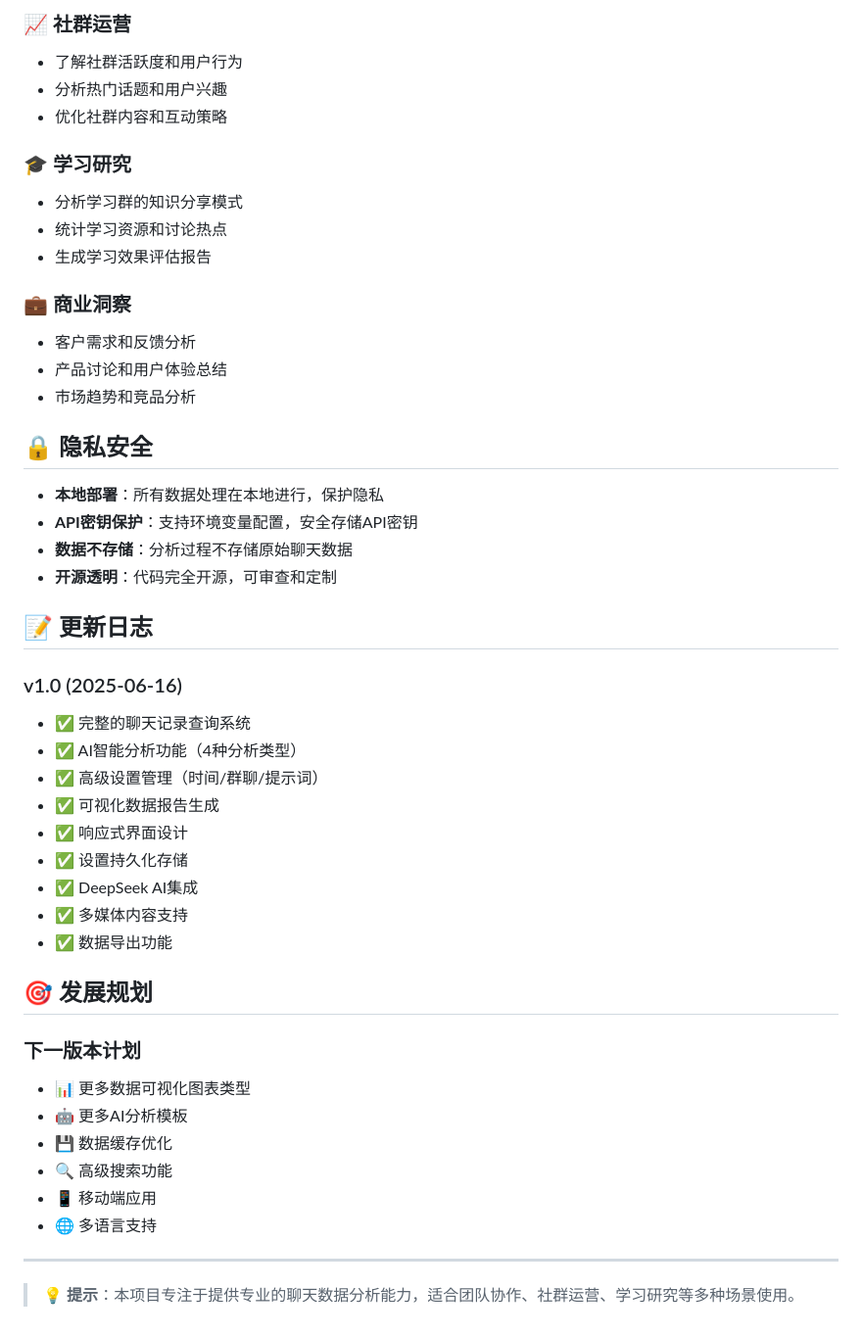
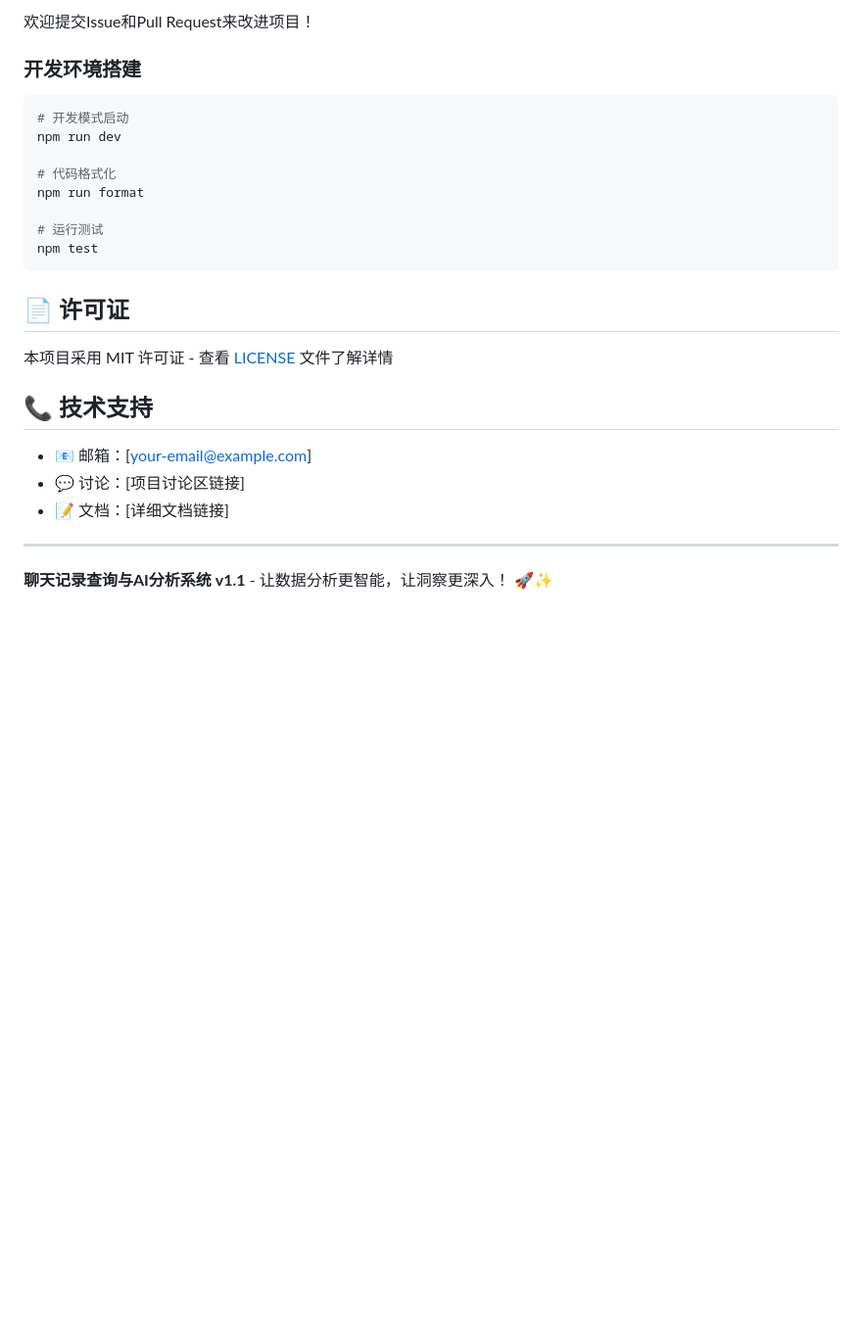
Before and after one commit to Backtthefuture/chatlogwebUI, a Markdown page: 项目说明.md, the part around the change printed below. Shown: that part at 98% size. GitHub-like rendering; blank space fills up the shorter version.

````diff
--- a/项目说明.md
+++ b/项目说明.md
@@ -129,49 +180,28 @@ chatlog/
 
-### 📈 社群运营
-- 了解社群活跃度和用户行为
-- 分析热门话题和用户兴趣
-- 优化社群内容和互动策略
+欢迎提交Issue和Pull Request来改进项目！
 
-### 🎓 学习研究
-- 分析学习群的知识分享模式
-- 统计学习资源和讨论热点
-- 生成学习效果评估报告
+### 开发环境搭建
+```bash
+# 开发模式启动
+npm run dev
 
-### 💼 商业洞察
-- 客户需求和反馈分析
-- 产品讨论和用户体验总结
-- 市场趋势和竞品分析
+# 代码格式化
+npm run format
 
-## 🔒 隐私安全
+# 运行测试
+npm test
+```
 
-- **本地部署**：所有数据处理在本地进行，保护隐私
-- **API密钥保护**：支持环境变量配置，安全存储API密钥
-- **数据不存储**：分析过程不存储原始聊天数据
-- **开源透明**：代码完全开源，可审查和定制
+## 📄 许可证
 
-## 📝 更新日志
+本项目采用 MIT 许可证 - 查看 [LICENSE](LICENSE) 文件了解详情
 
-### v1.0 (2025-06-16)
-- ✅ 完整的聊天记录查询系统
-- ✅ AI智能分析功能（4种分析类型）
-- ✅ 高级设置管理（时间/群聊/提示词）
-- ✅ 可视化数据报告生成
-- ✅ 响应式界面设计
-- ✅ 设置持久化存储
-- ✅ DeepSeek AI集成
-- ✅ 多媒体内容支持
-- ✅ 数据导出功能
+## 📞 技术支持
 
-## 🎯 发展规划
-
-### 下一版本计划
-- 📊 更多数据可视化图表类型
-- 🤖 更多AI分析模板
-- 💾 数据缓存优化
-- 🔍 高级搜索功能
-- 📱 移动端应用
-- 🌐 多语言支持
+- 📧 邮箱：[your-email@example.com]
+- 💬 讨论：[项目讨论区链接]
+- 📝 文档：[详细文档链接]
 
 ---
 
-> 💡 **提示**：本项目专注于提供专业的聊天数据分析能力，适合团队协作、社群运营、学习研究等多种场景使用。
+**聊天记录查询与AI分析系统 v1.1** - 让数据分析更智能，让洞察更深入！ 🚀✨
````
Also changed, not shown: other parts of 项目说明.md (+132 -81 lines).
